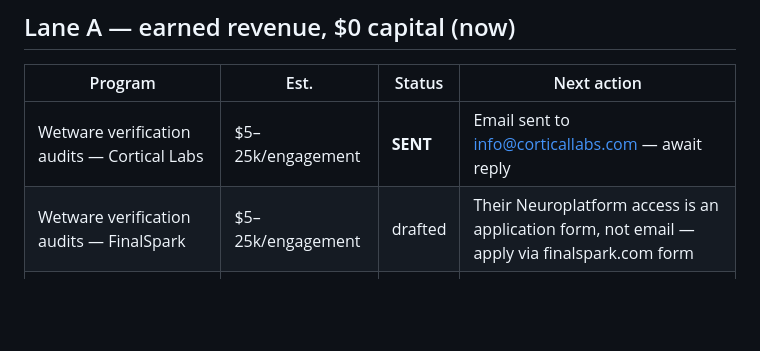
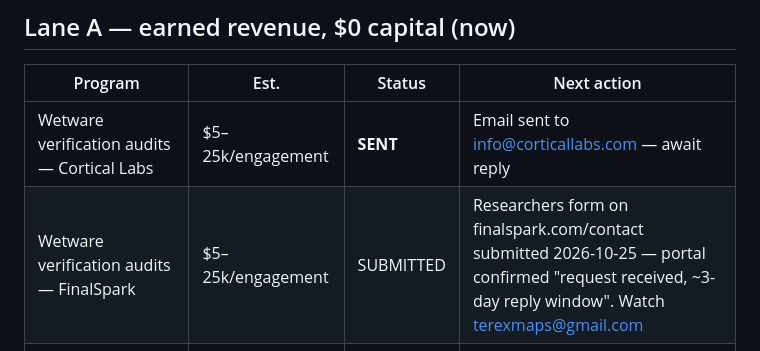
Before and after one commit to TerexitariusStomp/living-resources, a Markdown page: docs/FUNDING.md, the part around the change. GitHub-like rendering; blank space fills up the shorter version.

Commit message:
Record FinalSpark Neuroplatform access request submission
Researchers contact form on finalspark.com/contact submitted;
portal confirmed receipt with ~3-day reply window.

Generated with [Devin](https://devin.ai)

Co-Authored-By: Devin <158243242+devin-ai-integration[bot]@users.noreply.github.com>

```diff
--- a/docs/FUNDING.md
+++ b/docs/FUNDING.md
@@ -15,7 +15,7 @@ routine if an equity raise requires it.
 | Program | Est. | Status | Next action |
 |---|---|---|---|
 | Wetware verification audits — Cortical Labs | $5–25k/engagement | **SENT** | Email sent to info@corticallabs.com — await reply |
-| Wetware verification audits — FinalSpark | $5–25k/engagement | drafted | Their Neuroplatform access is an application form, not email — apply via finalspark.com form |
+| Wetware verification audits — FinalSpark | $5–25k/engagement | SUBMITTED | Researchers form on finalspark.com/contact submitted 2026-10-25 — portal confirmed "request received, ~3-day reply window". Watch terexmaps@gmail.com |
 | Bench certification reports (edge-AI / neuromorphic / MRV vendors) | $2–10k/report | drafted | `applications/lane-a-bench-cert.md` — attach to follow-up emails once targets named |
 | Replay-verified compute API | MRR | drafted | `applications/lane-a-api-page.md` — needs the worker endpoint shipped |
 | Evidence-layer re-analysis of existing datasets | $5–20k/project | drafted | Fold into audit pitch as the "your data, receipted" offer |
```
